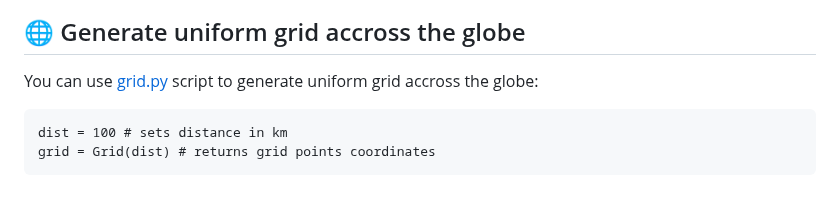
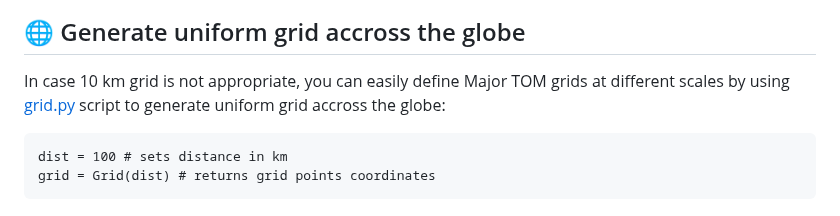
Before and after one commit to ESA-PhiLab/Major-TOM, a Markdown page: README.md, the part around the change. GitHub-like rendering.

````diff
--- a/README.md
+++ b/README.md
@@ -23,7 +23,7 @@ https://huggingface.co/spaces/Major-TOM/MajorTOM-Core-Viewer
 [![huggingface co_spaces_Major-TOM_MajorTOM-Core-Viewer (1)](https://github.com/ESA-PhiLab/Major-TOM/assets/13435425/6a82c999-23f6-42e7-ad12-1e86869d17a4)](https://huggingface.co/spaces/Major-TOM/MajorTOM-Core-Viewer)
 
 ## 🌐 Generate uniform grid accross the globe
-You can use [grid.py]([url](https://github.com/ESA-PhiLab/Major-TOM/blob/main/src/grid.py)) script to generate uniform grid accross the globe:
+In case 10 km grid is not appropriate, you can easily define Major TOM grids at different scales by using [grid.py]([url](https://github.com/ESA-PhiLab/Major-TOM/blob/main/src/grid.py)) script to generate uniform grid accross the globe:
 
 ```
 dist = 100 # sets distance in km
````
